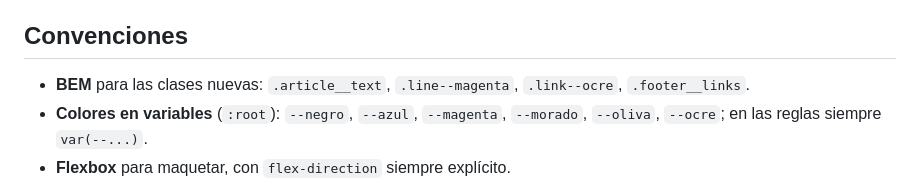
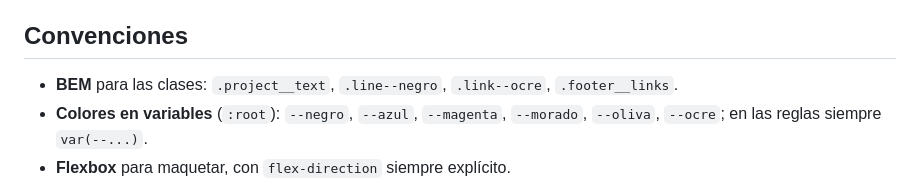
Before and after one commit to Marcobros1/web-personal-ejemplo, a Markdown page: README.md, the part around the change. Drawn GitHub-style.

Commit message:
docs: update README class examples to new BEM names

```diff
--- a/README.md
+++ b/README.md
@@ -45,7 +45,7 @@ Comprobado en Chrome DevTools a 375 / 768 / 1440 px.
 
 ## Convenciones
 
-- **BEM** para las clases nuevas: `.article__text`, `.line--magenta`, `.link--ocre`, `.footer__links`.
+- **BEM** para las clases: `.project__text`, `.line--negro`, `.link--ocre`, `.footer__links`.
 - **Colores en variables** (`:root`): `--negro`, `--azul`, `--magenta`, `--morado`, `--oliva`, `--ocre`; en las reglas siempre `var(--...)`.
 - **Flexbox** para maquetar, con `flex-direction` siempre explícito.
 - **Sin JavaScript:** la navegación son enlaces `<a>` de verdad.
```
